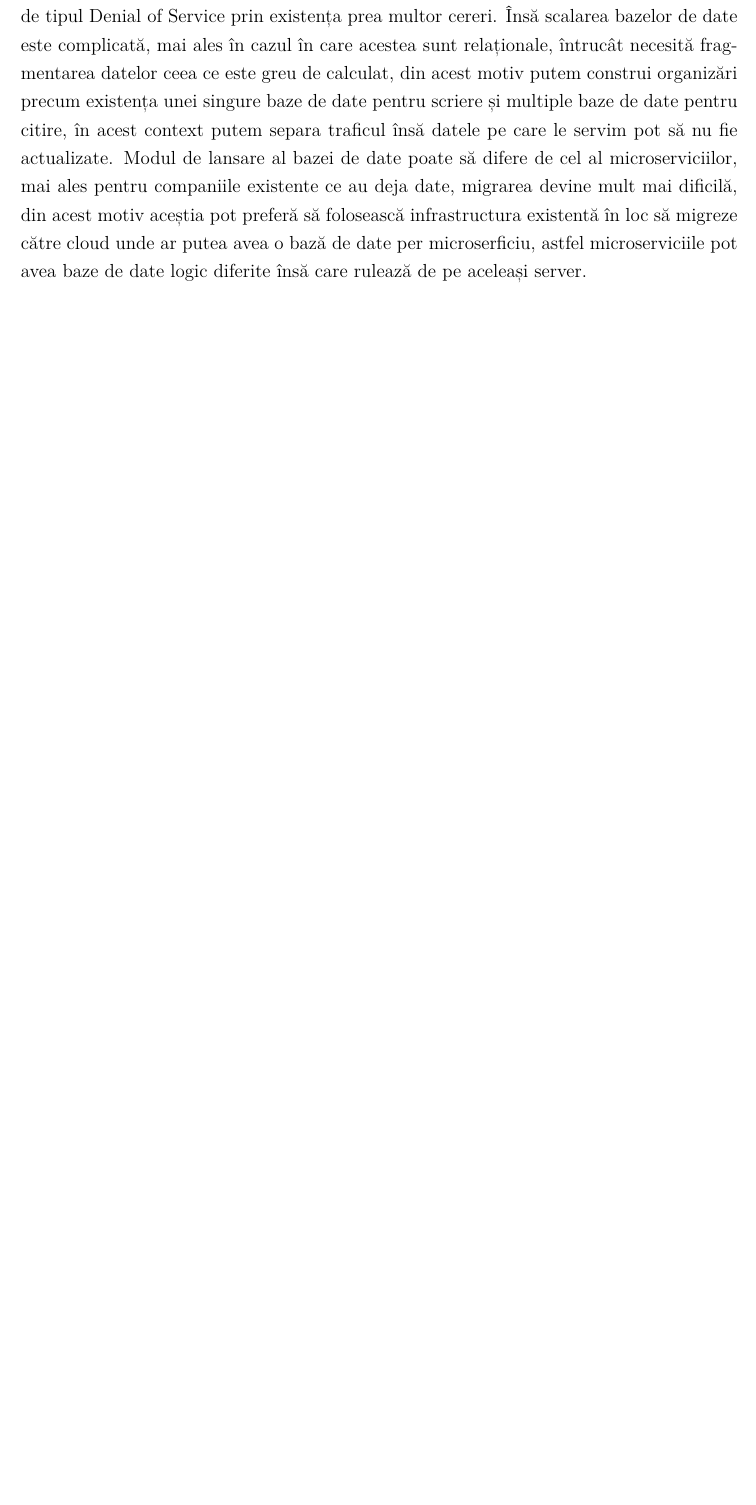
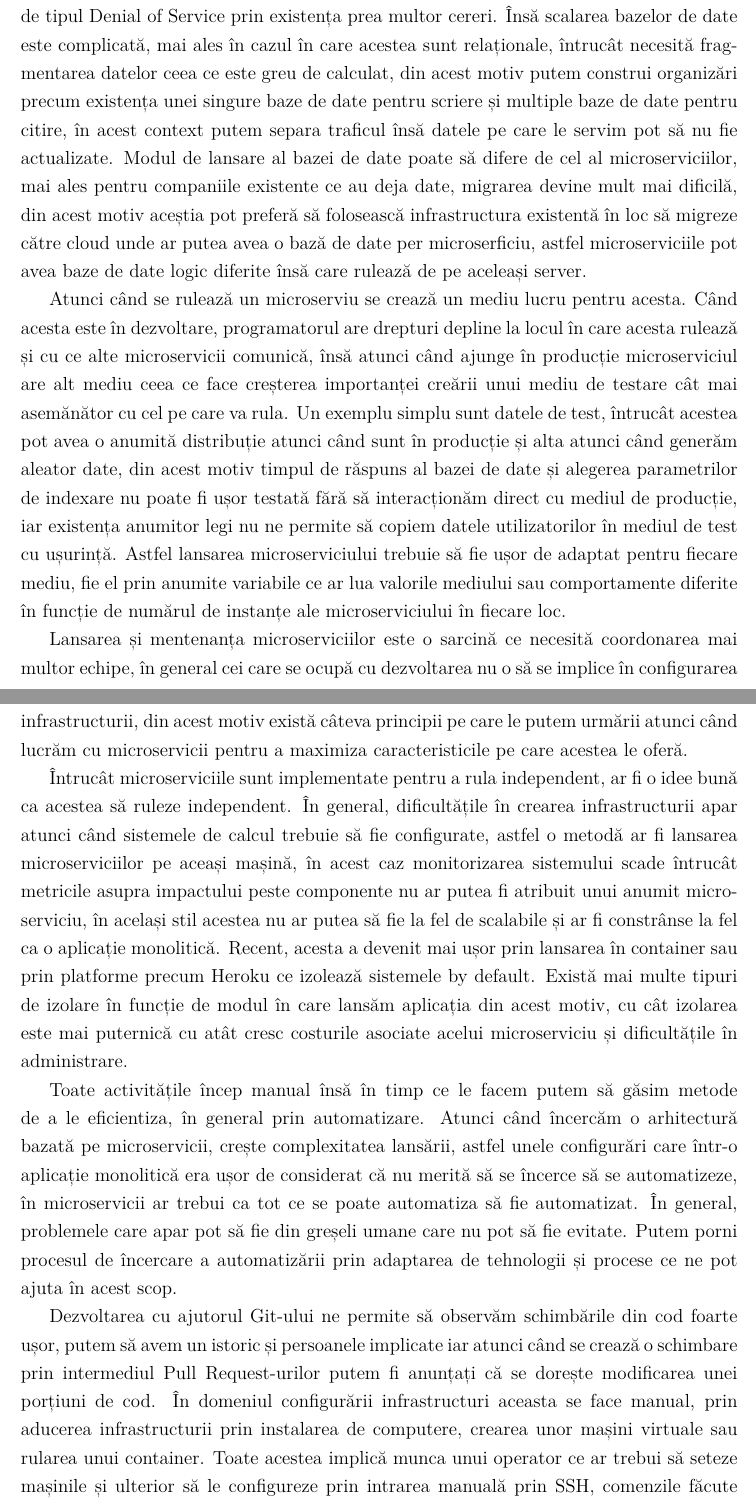
Before and after one commit to Ionnier/licenta, a LaTeX document (documentatie/main.tex, which reads documentatie/microservicii/lansare.tex): part of page 35 of 40 before the commit and two parts of pages 35 and 36 of 42 after it, the two joined at a grey line, cut so that both start at the same text, the shorter picture padded with empty space. Compiled offline with XeLaTeX.

Commit message:
Continue...

```diff
--- a/documentatie/microservicii/lansare.tex
+++ b/documentatie/microservicii/lansare.tex
@@ -46,3 +46,48 @@ al microserviciilor, mai ales pentru companiile existente ce au deja date, migra
 mult mai dificilă, din acest motiv aceștia pot preferă să folosească infrastructura existentă
 în loc să migreze către cloud unde ar putea avea o bază de date per microserficiu, astfel microserviciile
 pot avea baze de date logic diferite însă care rulează de pe aceleași server.
+
+Atunci când se rulează un microserviu se crează un mediu lucru pentru acesta. Când acesta
+este în dezvoltare, programatorul are drepturi depline la locul în care acesta rulează și
+cu ce alte microservicii comunică, însă atunci când ajunge în producție microserviciul are
+alt mediu ceea ce face creșterea importanței creării unui mediu de testare cât mai asemănător
+cu cel pe care va rula. Un exemplu simplu sunt datele de test, întrucât acestea pot avea
+o anumită distribuție atunci când sunt în producție și alta atunci când generăm aleator
+date, din acest motiv timpul de răspuns al bazei de date și alegerea parametrilor de
+indexare nu poate fi ușor testată fără să interacționăm direct cu mediul de producție,
+iar existența anumitor legi nu ne permite să copiem datele utilizatorilor în mediul de test
+cu ușurință. Astfel lansarea microserviciului trebuie să fie ușor de adaptat pentru fiecare mediu,
+fie el prin anumite variabile ce ar lua valorile mediului sau comportamente diferite în funcție
+de numărul de instanțe ale microserviciului în fiecare loc.
+
+Lansarea și mentenanța microserviciilor este o sarcină ce necesită coordonarea mai multor echipe,
+în general cei care se ocupă cu dezvoltarea nu o să se implice în configurarea infrastructurii,
+din acest motiv există câteva principii pe care le putem urmării atunci când lucrăm cu microservicii
+pentru a maximiza caracteristicile pe care acestea le oferă.
+
+Întrucât microserviciile sunt implementate pentru a rula independent, ar fi o idee bună ca acestea
+să ruleze independent. În general, dificultățile în crearea infrastructurii apar atunci când
+sistemele de calcul trebuie să fie configurate, astfel o metodă ar fi lansarea microserviciilor
+pe aceași mașină, în acest caz monitorizarea sistemului scade întrucât metricile asupra
+impactului peste componente nu ar putea fi atribuit unui anumit microserviciu, în același stil
+acestea nu ar putea să fie la fel de scalabile și ar fi constrânse la fel ca o aplicație monolitică.
+Recent, acesta a devenit mai ușor prin lansarea în container sau prin platforme precum Heroku
+ce izolează sistemele by default. Există mai multe tipuri de izolare în funcție de modul în care lansăm
+aplicația din acest motiv, cu cât izolarea este mai puternică cu atât cresc costurile asociate
+acelui microserviciu și dificultățile în administrare.
+
+Toate activitățile încep manual însă în timp ce le facem putem să găsim metode de a le eficientiza,
+în general prin automatizare. Atunci când încercăm o arhitectură bazată pe microservicii,
+crește complexitatea lansării, astfel unele configurări care într-o aplicație monolitică
+era ușor de considerat că nu merită să se încerce să se automatizeze, în microservicii ar trebui
+ca tot ce se poate automatiza să fie automatizat. În general, problemele care apar pot să fie
+din greșeli umane care nu pot să fie evitate. Putem porni procesul de încercare a automatizării
+prin adaptarea de tehnologii și procese ce ne pot ajuta în acest scop.
+
+Dezvoltarea cu ajutorul Git-ului ne permite să observăm schimbările din cod foarte ușor,
+putem să avem un istoric și persoanele implicate iar atunci când se crează o schimbare
+prin intermediul Pull Request-urilor putem fi anunțați că se dorește modificarea unei porțiuni de cod.
+În domeniul configurării infrastructuri aceasta se face manual, prin aducerea infrastructurii prin
+instalarea de computere, crearea unor mașini virtuale sau rularea unui container. Toate acestea
+implică munca unui operator ce ar trebui să seteze mașinile și ulterior să le configureze prin intrarea
+manuală prin SSH, comenzile făcute în interior, deși înregistrare nu sunt la fel de ușor
@@ -48,0 +101 @@ pot avea baze de date logic diferite însă care rulează de pe aceleași server
+stil.
```
Also changed, not shown: documentatie/main.pdf, documentatie/microservicii/lansare.tex (7 more changed lines).
